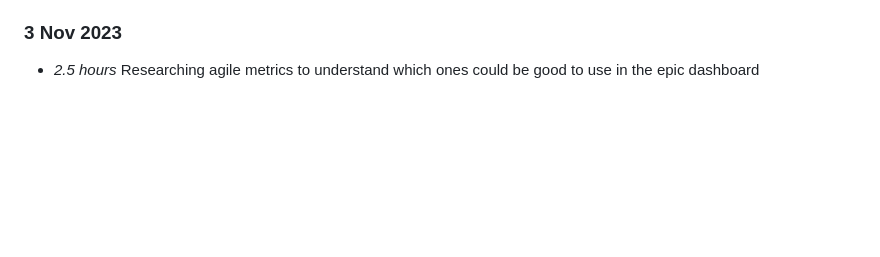
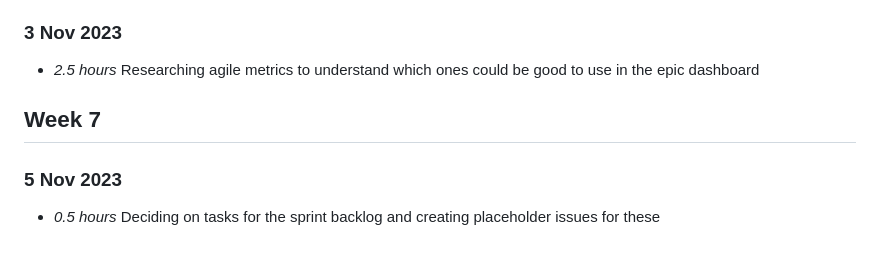
Before and after one commit to NiamhGillespie/Final-year-project, a Markdown page: timelog.md, the part around the change. Drawn GitHub-style; blank space fills up the shorter version.

Commit message:
Updating timelog (issue #2)

```diff
--- a/timelog.md
+++ b/timelog.md
@@ -182,3 +182,8 @@
 
 ### 3 Nov 2023
 * *2.5 hours* Researching agile metrics to understand which ones could be good to use in the epic dashboard
+
+## Week 7
+
+### 5 Nov 2023
+* *0.5 hours* Deciding on tasks for the sprint backlog and creating placeholder issues for these
```
